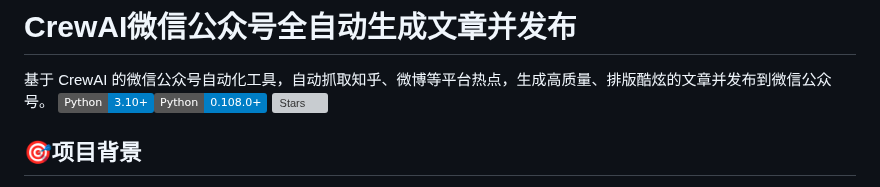
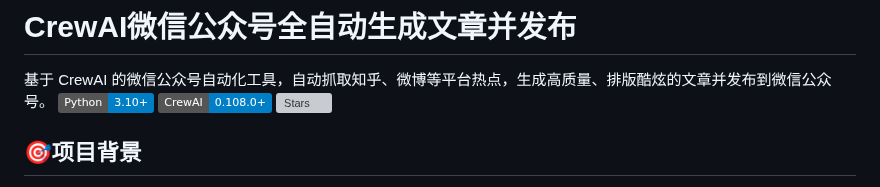
Before and after one commit to zo0043/ai_auto_wxgzh, a Markdown page: README.md, the part around the change. Rendered like a GitHub page; badges without logos; grey boxes are pictures that could not be loaded.

Commit message:
更新说明

```diff
--- a/README.md
+++ b/README.md
@@ -1,7 +1,7 @@
 # CrewAI微信公众号全自动生成文章并发布
 
 基于 CrewAI 的微信公众号自动化工具，自动抓取知乎、微博等平台热点，生成高质量、排版酷炫的文章并发布到微信公众号。
-![Python](https://img.shields.io/badge/Python-3.10+-blue)![CrewAI](https://img.shields.io/badge/Python-0.108.0+-blue) ![Stars](https://img.shields.io/github/stars/iniwap/ai_auto_wxgzh?label=收藏)
+![Python](https://img.shields.io/badge/Python-3.10+-blue) ![CrewAI](https://img.shields.io/badge/CrewAI-0.108.0+-blue) ![Stars](https://img.shields.io/github/stars/iniwap/ai_auto_wxgzh?label=收藏)
 
 ## 🎯项目背景
 为了学习CrewAI，特开发了这个小项目。最后才发现公众号（未认证）限制巨多，有认证微信公众号的可以更好的发挥这个项目的作用。
```
